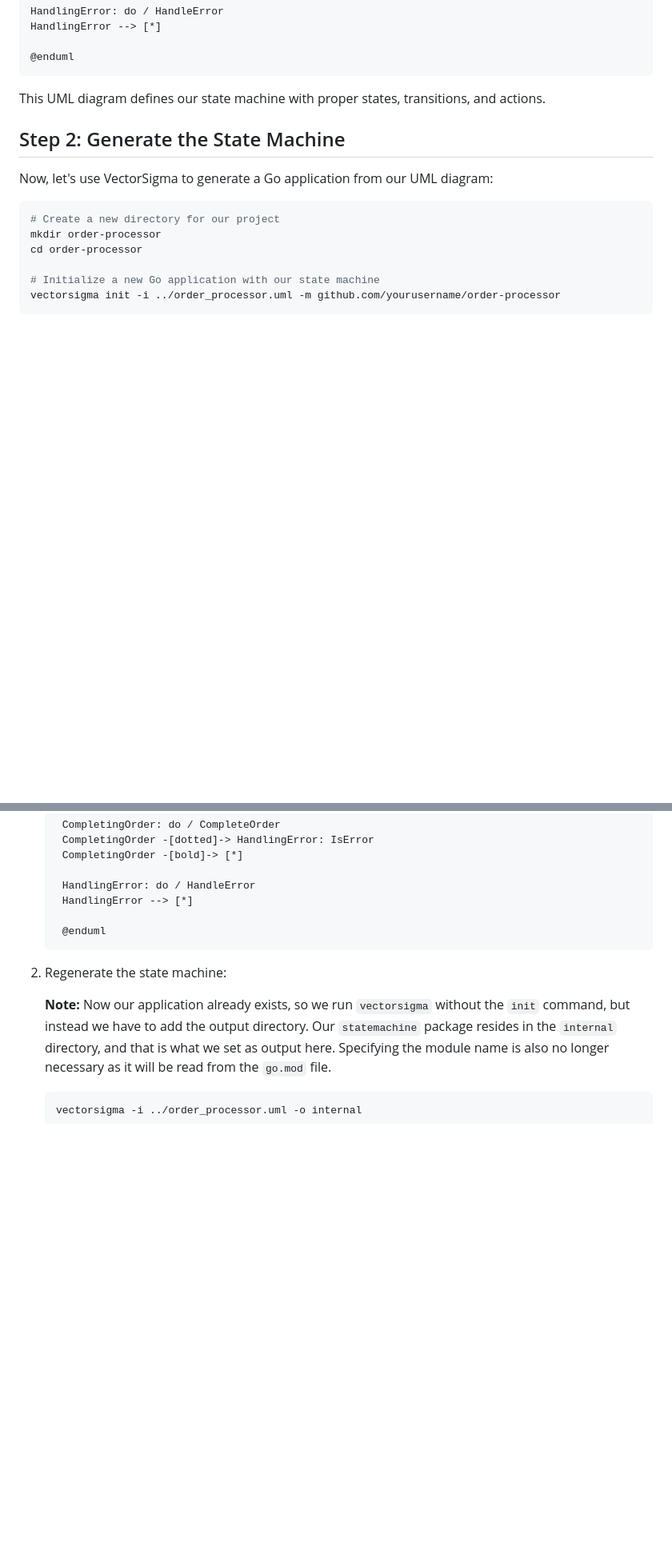
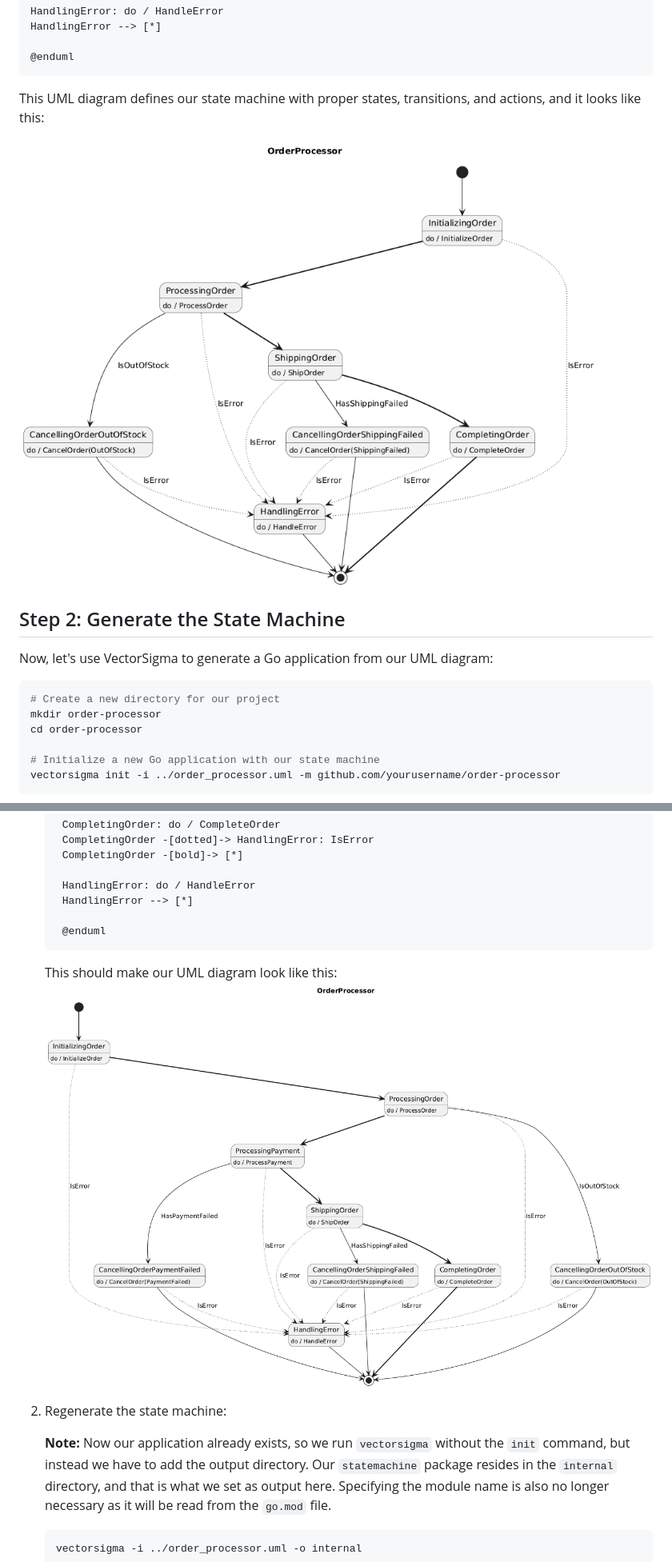
Before and after one commit to mhersson/vectorsigma, a Markdown page: docs/getting-started-guide.md, 2 parts joined by grey strips. Shown at 80% size. GitHub-like rendering; pictures changed too: docs/getting-started-guide-orderprocessor-1.png (added), docs/getting-started-guide-orderprocessor-2.png (added); blank space fills up the shorter version.

Commit message:
Update the guides to include images of the UML diagrams
Add images of the UML diagrams to the guides to
make it easier for users to understand the state
machines when reading the guides on GitHub.

````diff
--- a/docs/getting-started-guide.md
+++ b/docs/getting-started-guide.md
@@ -66,7 +66,9 @@ HandlingError --> [*]
 ```
 
 This UML diagram defines our state machine with proper states, transitions, and
-actions.
+actions, and it looks like this:
+
+![order-processor-1](getting-started-guide-orderprocessor-1.png)
 
 ## Step 2: Generate the State Machine
 
@@ -657,6 +659,9 @@ might want to add a "ProcessingPayment" state before shipping the order.
     @enduml
    ```
 
+   This should make our UML diagram look like this:
+   ![order-processor-2](getting-started-guide-orderprocessor-2.png)
+
 2. Regenerate the state machine:
 
    **Note:** Now our application already exists, so we run `vectorsigma` without
````
Also changed, not shown: docs/k8s-operator-guide.md (+5 -0 lines), docs/k8s-operator-guide-simplejob-reconciler.png (added).
